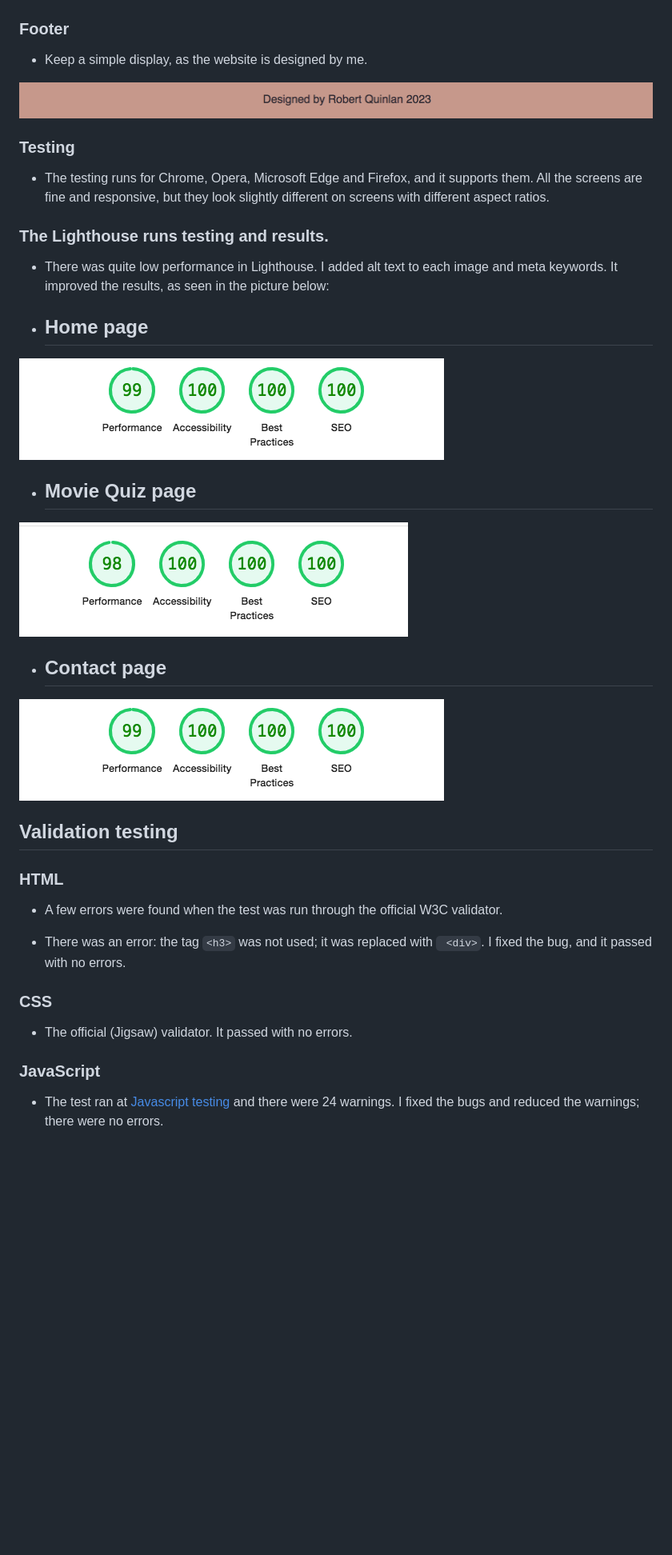
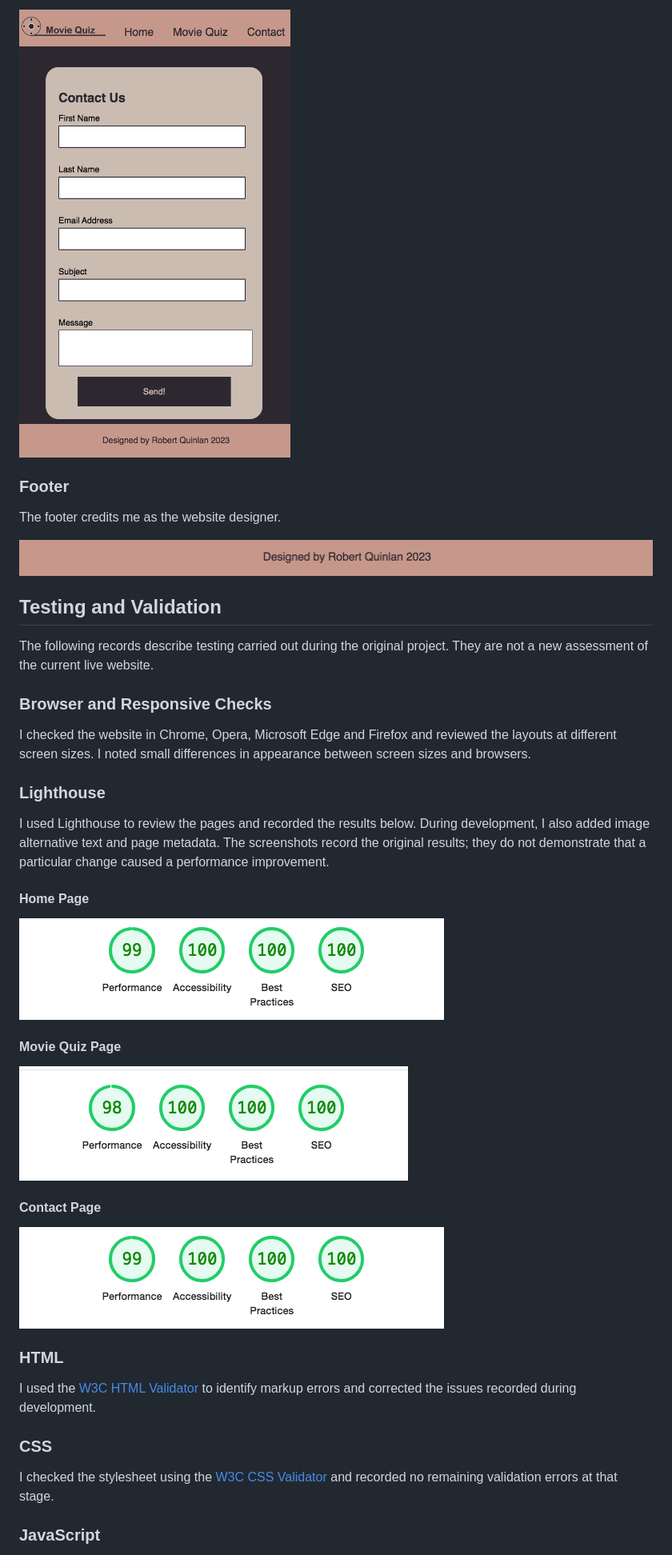
Before and after one commit to RQISL/portfolio-project-2-robert-quinlan, a Markdown page: README.md, the part around one of its changes. Shown at 80% size. Drawn GitHub-style; blank space fills up the shorter version.

```diff
--- a/README.md
+++ b/README.md
@@ -89,33 +104,42 @@ Existing Features
+![Contact-page layout](assets/Image-for-ReadMe/ContactPage.png)
 
 ### Footer
-* Keep a simple display, as the website is designed by me.
 
-![]( assets/Image-for-ReadMe/Footer.png)
+The footer credits me as the website designer.
 
-### Testing
-* The testing runs for Chrome, Opera, Microsoft Edge and Firefox, and it supports them. All the screens are fine and responsive, but they look slightly different on screens with different aspect ratios.
+![Website footer](assets/Image-for-ReadMe/Footer.png)
 
+## Testing and Validation
 
-### The Lighthouse runs testing and results.
-* There was quite low performance in Lighthouse. I added alt text to each image and meta keywords. It improved the results, as seen in the picture below:
-* ## Home page
-![]( assets/Image-for-ReadMe/HomePageResult.png)
+The following records describe testing carried out during the original project. They are not a new assessment of the current live website.
 
-* ## Movie Quiz page
-![]( assets/Image-for-ReadMe/MovieQuizPageResult.png)
+### Browser and Responsive Checks
 
-* ## Contact page
-![]( assets/Image-for-ReadMe/ContactPageResult.png)
+I checked the website in Chrome, Opera, Microsoft Edge and Firefox and reviewed the layouts at different screen sizes. I noted small differences in appearance between screen sizes and browsers.
 
-## Validation testing
+### Lighthouse
+
+I used Lighthouse to review the pages and recorded the results below. During development, I also added image alternative text and page metadata. The screenshots record the original results; they do not demonstrate that a particular change caused a performance improvement.
+
+#### Home Page
+
+![Original Home page Lighthouse results](assets/Image-for-ReadMe/HomePageResult.png)
+
+#### Movie Quiz Page
+
+![Original Movie Quiz page Lighthouse results](assets/Image-for-ReadMe/MovieQuizPageResult.png)
+
+#### Contact Page
+
+![Original Contact page Lighthouse results](assets/Image-for-ReadMe/ContactPageResult.png)
 
 ### HTML
-* A few errors were found when the test was run through the official W3C validator.
-- There was an error: the tag `<h3>` was not used; it was replaced with ` <div>`. I fixed the bug, and it passed with no errors.
+
+I used the [W3C HTML Validator](https://validator.w3.org/) to identify markup errors and corrected the issues recorded during development.
 
 ### CSS
-- The official (Jigsaw) validator. It passed with no errors.
+
+I checked the stylesheet using the [W3C CSS Validator](https://jigsaw.w3.org/css-validator/) and recorded no remaining validation errors at that stage.
 
 ### JavaScript
-* The test ran at [Javascript testing](https://jshint.com/)  and there were 24 warnings. I fixed the bugs and reduced the warnings; there were no errors.
 
```
Also changed, not shown: other parts of README.md (+107 -90 lines).
